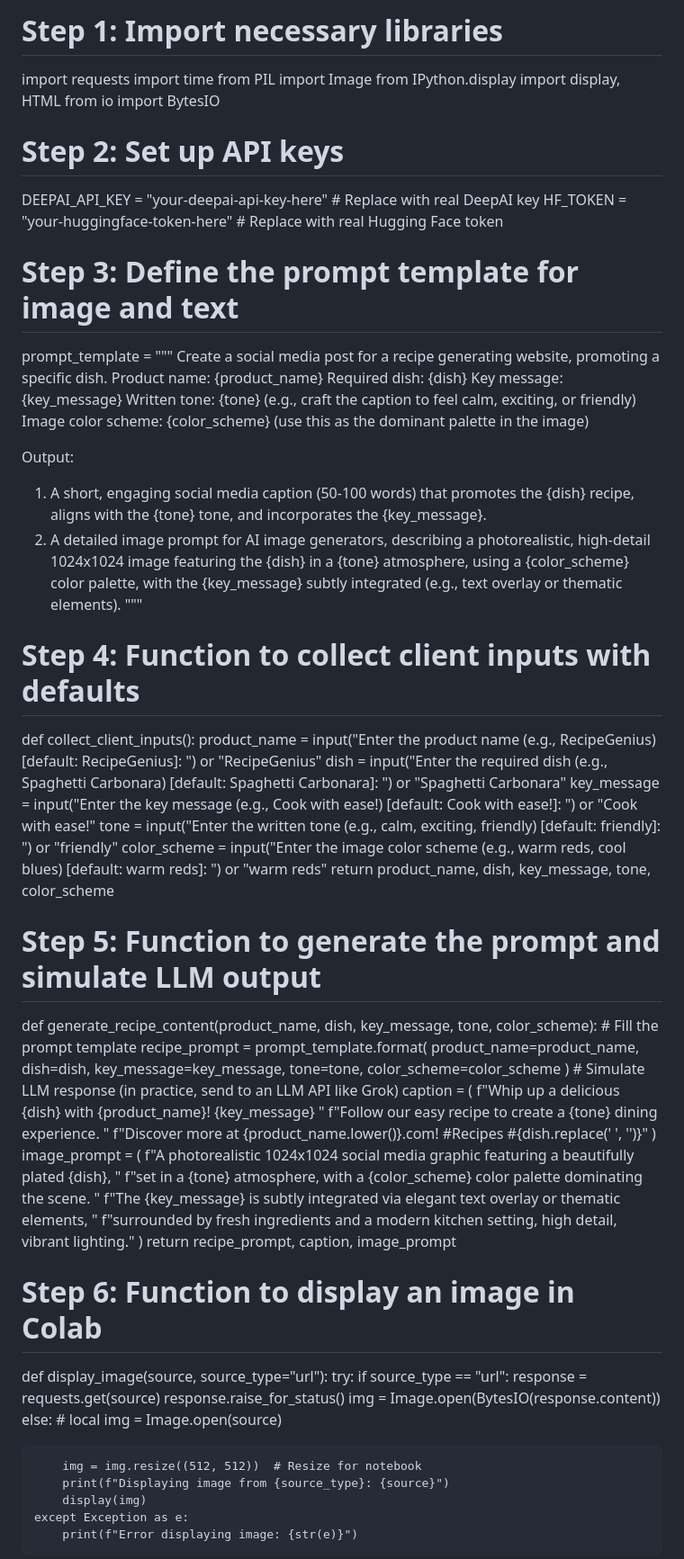
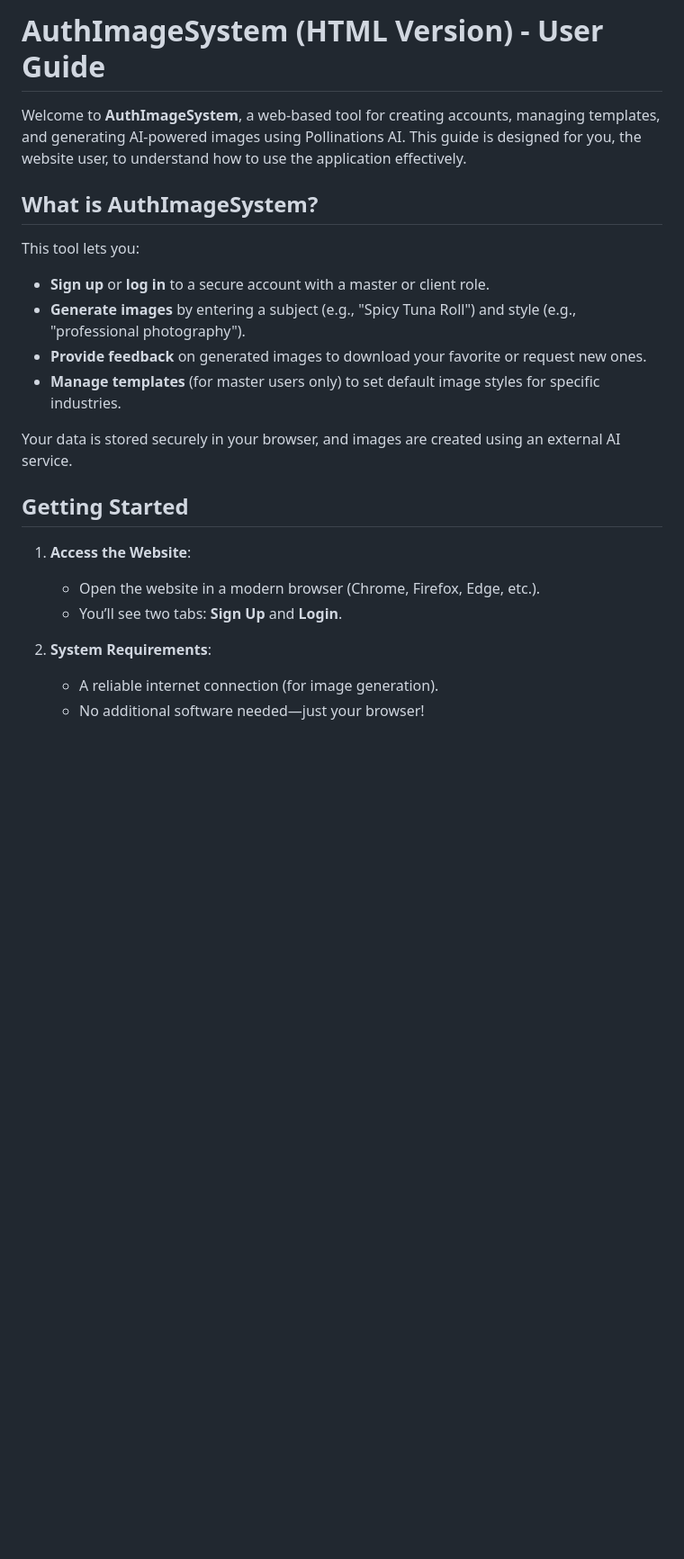
Before and after one commit to ivycmy4704/TRAN4076grp4.github.io, a Markdown page: README.md, the part around the change printed below. Shown: that part at 90% size. Drawn GitHub-style; blank space fills up the shorter version.

```diff
--- a/README.md
+++ b/README.md
@@ -1,74 +1,24 @@
-# Step 1: Import necessary libraries
-import requests
-import time
-from PIL import Image
-from IPython.display import display, HTML
-from io import BytesIO
+# AuthImageSystem (HTML Version) - User Guide
 
-# Step 2: Set up API keys
-DEEPAI_API_KEY = "your-deepai-api-key-here"  # Replace with real DeepAI key
-HF_TOKEN = "your-huggingface-token-here"    # Replace with real Hugging Face token
+Welcome to **AuthImageSystem**, a web-based tool for creating accounts, managing templates, and generating AI-powered images using Pollinations AI. This guide is designed for you, the website user, to understand how to use the application effectively.
 
-# Step 3: Define the prompt template for image and text
-prompt_template = """
-Create a social media post for a recipe generating website, promoting a specific dish.
-Product name: {product_name}
-Required dish: {dish}
-Key message: {key_message}
-Written tone: {tone} (e.g., craft the caption to feel calm, exciting, or friendly)
-Image color scheme: {color_scheme} (use this as the dominant palette in the image)
+## What is AuthImageSystem?
 
-Output:
-1. A short, engaging social media caption (50-100 words) that promotes the {dish} recipe, aligns with the {tone} tone, and incorporates the {key_message}.
-2. A detailed image prompt for AI image generators, describing a photorealistic, high-detail 1024x1024 image featuring the {dish} in a {tone} atmosphere, using a {color_scheme} color palette, with the {key_message} subtly integrated (e.g., text overlay or thematic elements).
-"""
+This tool lets you:
+- **Sign up** or **log in** to a secure account with a master or client role.
+- **Generate images** by entering a subject (e.g., "Spicy Tuna Roll") and style (e.g., "professional photography").
+- **Provide feedback** on generated images to download your favorite or request new ones.
+- **Manage templates** (for master users only) to set default image styles for specific industries.
 
-# Step 4: Function to collect client inputs with defaults
-def collect_client_inputs():
-    product_name = input("Enter the product name (e.g., RecipeGenius) [default: RecipeGenius]: ") or "RecipeGenius"
-    dish = input("Enter the required dish (e.g., Spaghetti Carbonara) [default: Spaghetti Carbonara]: ") or "Spaghetti Carbonara"
-    key_message = input("Enter the key message (e.g., Cook with ease!) [default: Cook with ease!]: ") or "Cook with ease!"
-    tone = input("Enter the written tone (e.g., calm, exciting, friendly) [default: friendly]: ") or "friendly"
-    color_scheme = input("Enter the image color scheme (e.g., warm reds, cool blues) [default: warm reds]: ") or "warm reds"
-    return product_name, dish, key_message, tone, color_scheme
+Your data is stored securely in your browser, and images are created using an external AI service.
 
-# Step 5: Function to generate the prompt and simulate LLM output
-def generate_recipe_content(product_name, dish, key_message, tone, color_scheme):
-    # Fill the prompt template
-    recipe_prompt = prompt_template.format(
-        product_name=product_name,
-        dish=dish,
-        key_message=key_message,
-        tone=tone,
-        color_scheme=color_scheme
-    )
-    # Simulate LLM response (in practice, send to an LLM API like Grok)
-    caption = (
-        f"Whip up a delicious {dish} with {product_name}! {key_message} "
-        f"Follow our easy recipe to create a {tone} dining experience. "
-        f"Discover more at {product_name.lower()}.com! #Recipes #{dish.replace(' ', '')}"
-    )
-    image_prompt = (
-        f"A photorealistic 1024x1024 social media graphic featuring a beautifully plated {dish}, "
-        f"set in a {tone} atmosphere, with a {color_scheme} color palette dominating the scene. "
-        f"The {key_message} is subtly integrated via elegant text overlay or thematic elements, "
-        f"surrounded by fresh ingredients and a modern kitchen setting, high detail, vibrant lighting."
-    )
-    return recipe_prompt, caption, image_prompt
+## Getting Started
 
-# Step 6: Function to display an image in Colab
-def display_image(source, source_type="url"):
-    try:
-        if source_type == "url":
-            response = requests.get(source)
-            response.raise_for_status()
-            img = Image.open(BytesIO(response.content))
-        else:  # local
-            img = Image.open(source)
+1. **Access the Website**:
+   - Open the website in a modern browser (Chrome, Firefox, Edge, etc.).
+   - You’ll see two tabs: **Sign Up** and **Login**.
 
-        img = img.resize((512, 512))  # Resize for notebook
-        print(f"Displaying image from {source_type}: {source}")
-        display(img)
-    except Exception as e:
-        print(f"Error displaying image: {str(e)}")
+2. **System Requirements**:
+   - A reliable internet connection (for image generation).
+   - No additional software needed—just your browser!
 
```
Also changed, not shown: other parts of README.md (+58 -96 lines).
